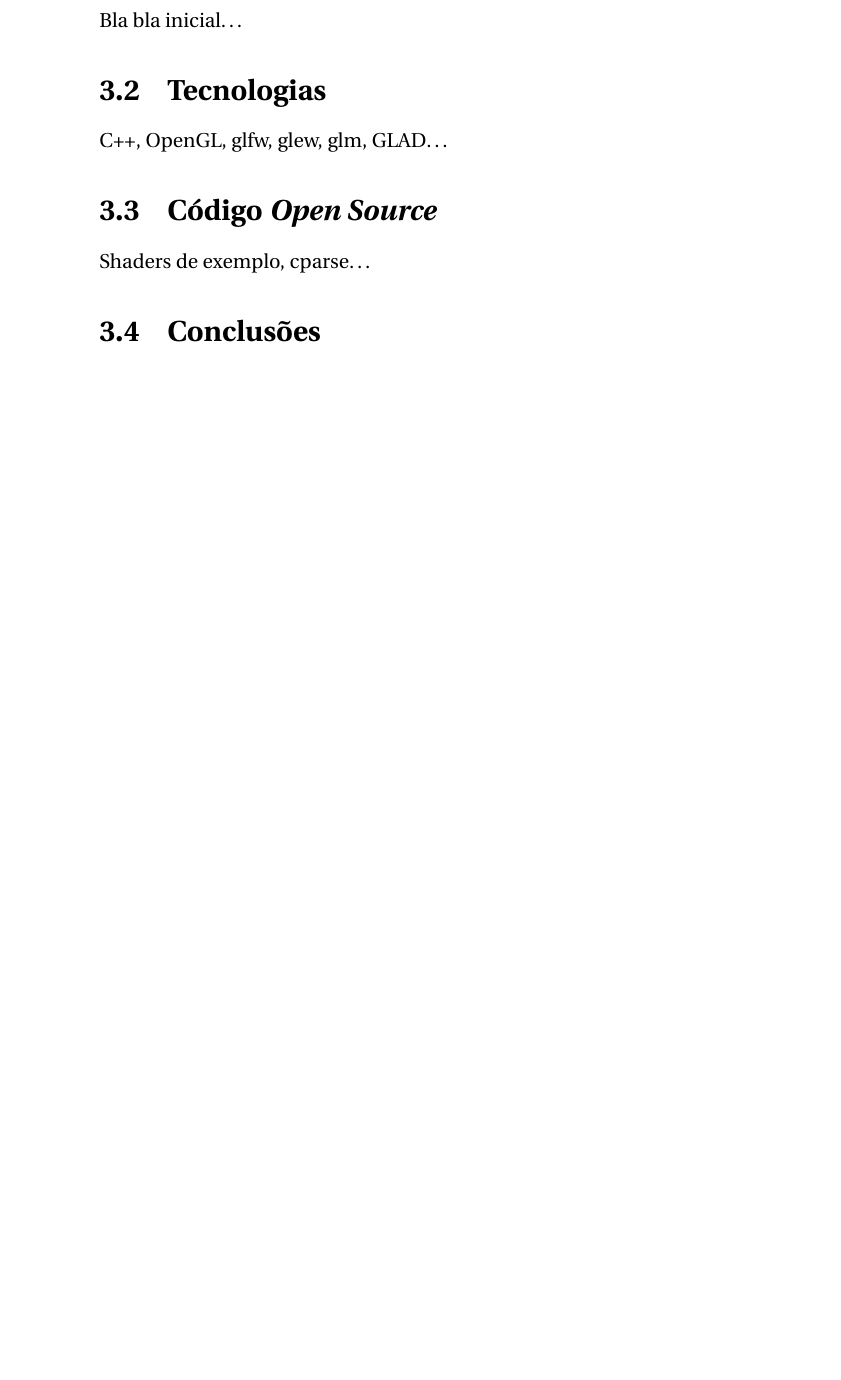
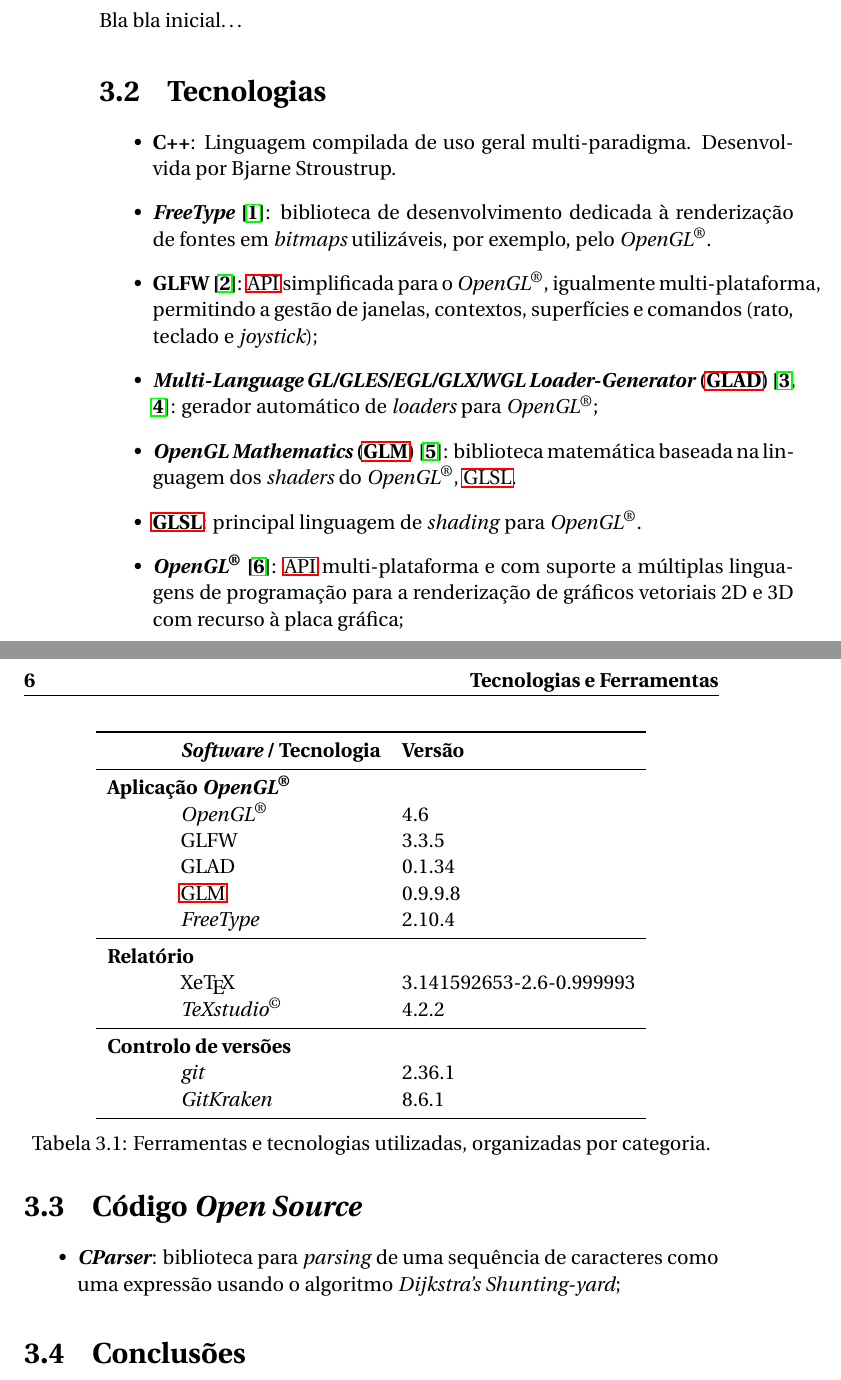
Before and after one commit to AshKetshup/CalcGL, a LaTeX book (doc/relatorio.tex, which reads doc/tecnologias.tex): part of page 17 of 25 before the commit and two parts of pages 17 and 18 of 25 after it, the two joined at a grey line, cut so that both start at the same text, the shorter picture padded with empty space. Compiled offline with pdfLaTeX.

Commit message:
Writes "Tecnologias" from "Tecnologias e Ferramentas"

```diff
--- a/doc/tecnologias.tex
+++ b/doc/tecnologias.tex
@@ -10,14 +10,57 @@
 \section{Tecnologias}
 \label{sec::tecno:tecno}
 
-C++, OpenGL, glfw, glew, glm, GLAD\ldots
+\begin{itemize}
+    \item \textbf{C++}: Linguagem compilada de uso geral multi-paradigma. Desenvolvida por Bjarne Stroustrup.
+
+    \item \textbf{\textit{FreeType}~\cite{freetype}}: biblioteca de desenvolvimento dedicada à renderização de fontes em \textit{bitmaps} utilizáveis, por exemplo, pelo \opengl.
+
+    \item \textbf{GLFW~\cite{glfw}}: \ac{API} simplificada para o \opengl, igualmente multi-plataforma, permitindo a gestão de janelas, contextos, superfícies e comandos (rato, teclado e \textit{joystick});
+
+    \item \textbf{\ac{GLAD}~\cite{glad,glad-webservice}}: gerador automático de \textit{loaders} para \opengl;
+
+    \item \textbf{\ac{GLM}~\cite{glm}}: biblioteca matemática baseada na linguagem dos \textit{shaders} do \opengl, \ac{GLSL}.
+
+    \item \textbf{\ac{GLSL}}: principal linguagem de \textit{shading} para \opengl.
+
+    \item \textbf{\opengl~\cite{opengl}}: \ac{API} multi-plataforma e com suporte a múltiplas linguagens de programação para a renderização de gráficos vetoriais 2D e 3D com recurso à placa gráfica;
+\end{itemize}
+
+\begin{table}[!htbp]
+    \centering
+    \begin{tabular}{p{1cm} l l}
+        \toprule
+        & {\bfseries \textit{Software} / Tecnologia} & {\bfseries Versão} \\
+        \midrule
+        \multicolumn{3}{l}{\bfseries Aplicação \opengl} \\
+        & \opengl           & 4.6 \\
+        & GLFW              & 3.3.5 \\
+        & GLAD              & 0.1.34 \\
+        & \acs{GLM}         & 0.9.9.8 \\
+        & \textit{FreeType} & 2.10.4 \\
+        \midrule
+        \multicolumn{3}{l}{\bfseries Relatório} \\
+        & Xe\TeX & 3.141592653-2.6-0.999993 \\
+        &\textit{TeXstudio}\textsuperscript{\textcopyright} & 4.2.2 \\
+        \midrule
+        \multicolumn{3}{l}{\bfseries Controlo de versões} \\
+        & \textit{git} & 2.36.1 \\
+        & \textit{GitKraken} & 8.6.1  \\
+        \bottomrule
+    \end{tabular}
+    \caption[Ferramentas utilizadas]{Ferramentas e tecnologias utilizadas, organizadas por categoria.}
+    \label{tab::ferramentas}
+\end{table}
+
 
 
 \section{Código \emph{Open Source}}
 \label{sec::tecno:opensource}
 
-Shaders de exemplo, cparse\ldots
-
+% Shaders de exemplo, cparse\ldots
+\begin{itemize}
+    \item \textbf{\textit{CParser}}: biblioteca para \textit{parsing} de uma sequência de caracteres como uma expressão usando o algoritmo \textit{Dijkstra's Shunting-yard};
+\end{itemize}
 
 \section{Conclusões}
 \label{sec::tecno:conc}
```
